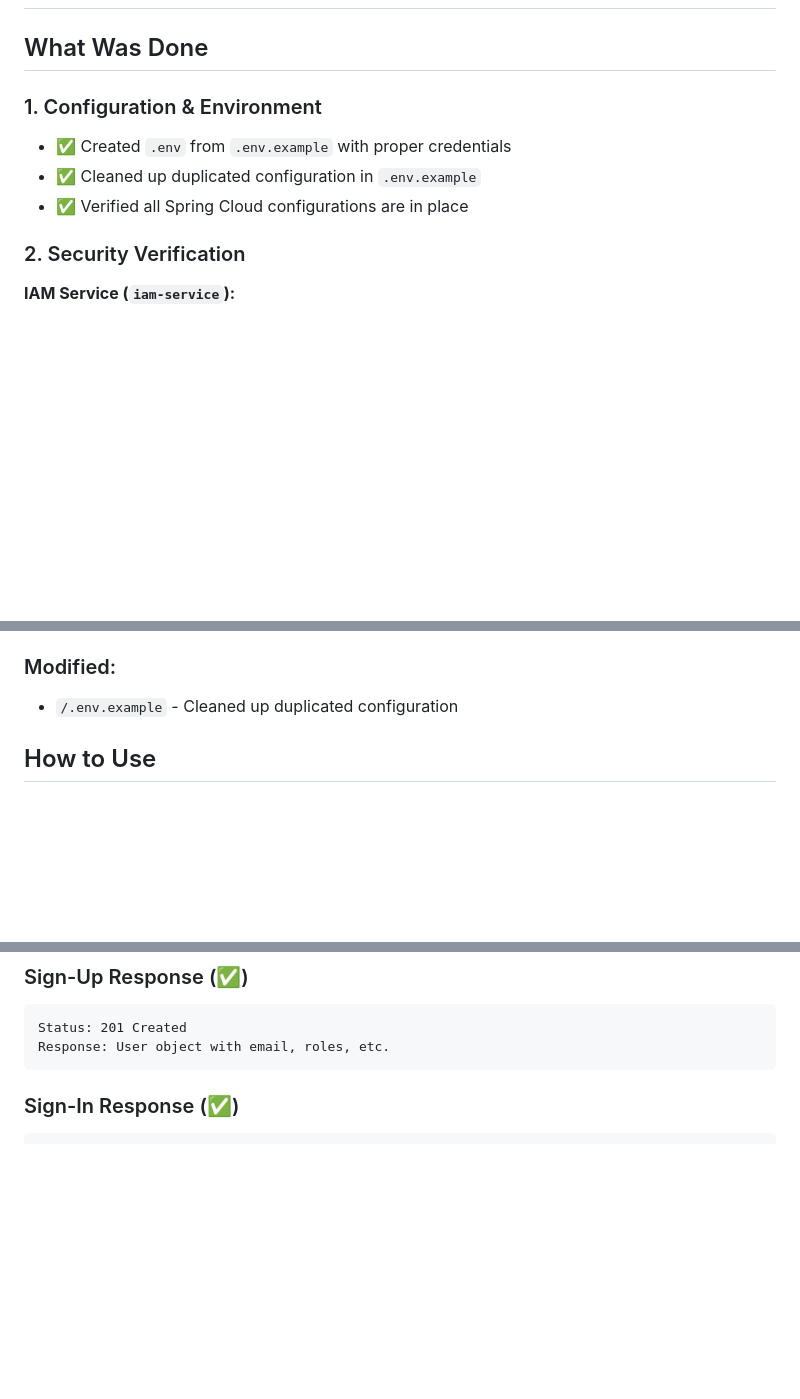
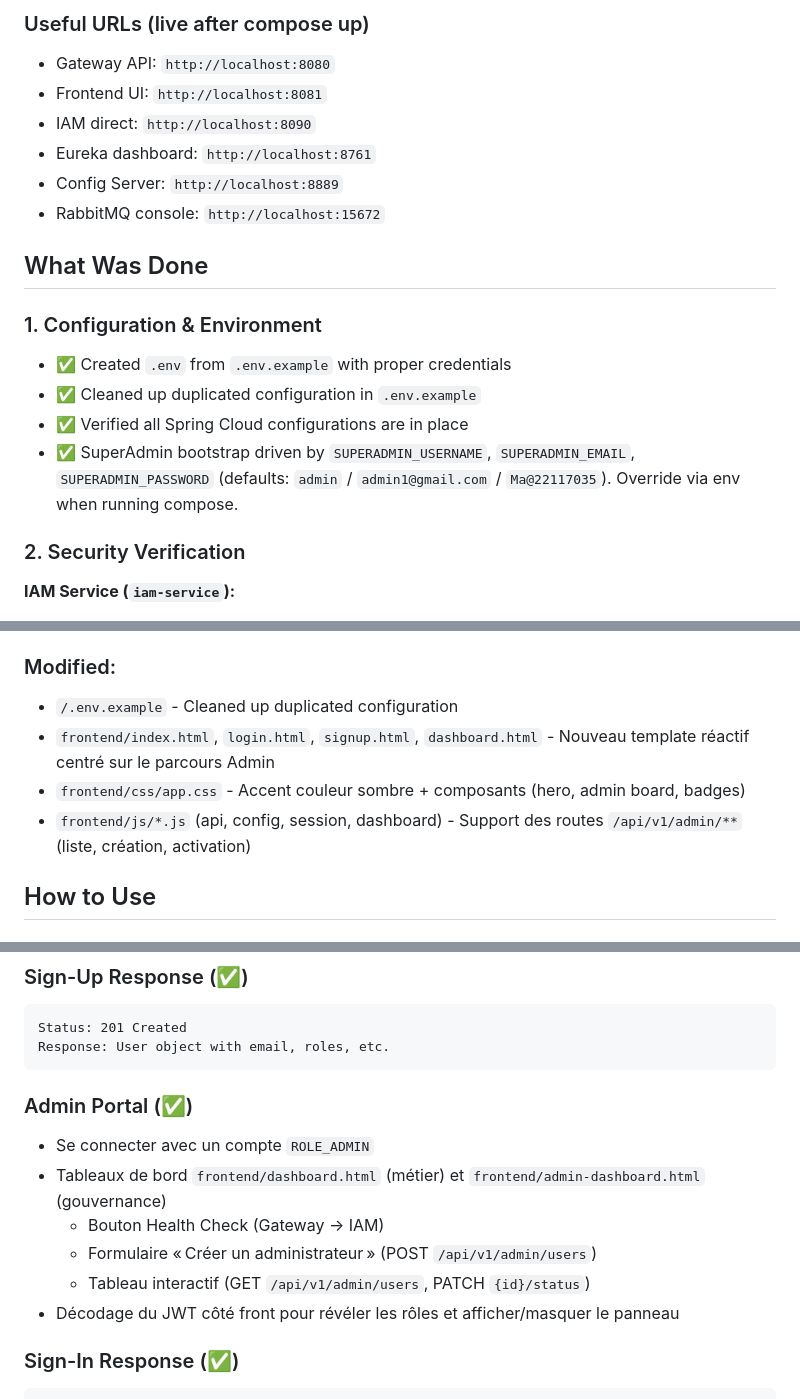
Before and after one commit to MoustaphaCheikhJidou/fleet-management-microservices, a Markdown page: REPAIR_SUMMARY.md, 3 parts joined by grey strips. GitHub-like rendering; blank space fills up the shorter version.

````diff
--- a/REPAIR_SUMMARY.md
+++ b/REPAIR_SUMMARY.md
@@ -2,3 +56,10 @@
+### Useful URLs (live after compose up)
+- Gateway API: `http://localhost:8080`
+- Frontend UI: `http://localhost:8081`
+- IAM direct: `http://localhost:8090`
+- Eureka dashboard: `http://localhost:8761`
+- Config Server: `http://localhost:8889`
+- RabbitMQ console: `http://localhost:15672`
 
 ## What Was Done
 
@@ -6,6 +67,7 @@
 - ✅ Created `.env` from `.env.example` with proper credentials
 - ✅ Cleaned up duplicated configuration in `.env.example`
 - ✅ Verified all Spring Cloud configurations are in place
+- ✅ SuperAdmin bootstrap driven by `SUPERADMIN_USERNAME`, `SUPERADMIN_EMAIL`, `SUPERADMIN_PASSWORD` (defaults: `admin` / `admin1@gmail.com` / `Ma@22117035`). Override via env when running compose.
 
 ### 2. Security Verification
 **IAM Service (`iam-service`):**
@@ -104,6 +166,9 @@ public record SignUpResource(String email, String password, List<String> roles)
 
 ### Modified:
 - `/.env.example` - Cleaned up duplicated configuration
+- `frontend/index.html`, `login.html`, `signup.html`, `dashboard.html` - Nouveau template réactif centré sur le parcours Admin
+- `frontend/css/app.css` - Accent couleur sombre + composants (hero, admin board, badges)
+- `frontend/js/*.js` (api, config, session, dashboard) - Support des routes `/api/v1/admin/**` (liste, création, activation)
 
 ## How to Use
 
@@ -159,6 +224,14 @@ Response:
 Status: 201 Created
 Response: User object with email, roles, etc.
 ```
+
+### Admin Portal (✅)
+- Se connecter avec un compte `ROLE_ADMIN`
+- Tableaux de bord `frontend/dashboard.html` (métier) et `frontend/admin-dashboard.html` (gouvernance)
+  - Bouton Health Check (Gateway → IAM)
+  - Formulaire « Créer un administrateur » (POST `/api/v1/admin/users`)
+  - Tableau interactif (GET `/api/v1/admin/users`, PATCH `{id}/status`)
+- Décodage du JWT côté front pour révéler les rôles et afficher/masquer le panneau
 
 ### Sign-In Response (✅)
 ```
````
Also changed, not shown: other parts of REPAIR_SUMMARY.md (+54 -0 lines).
